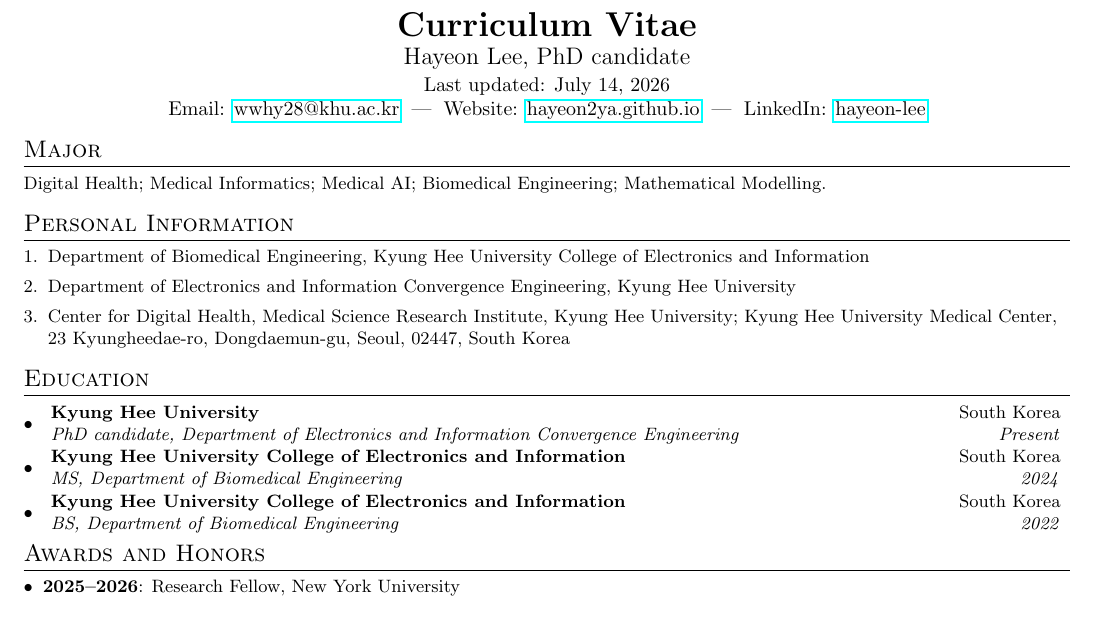
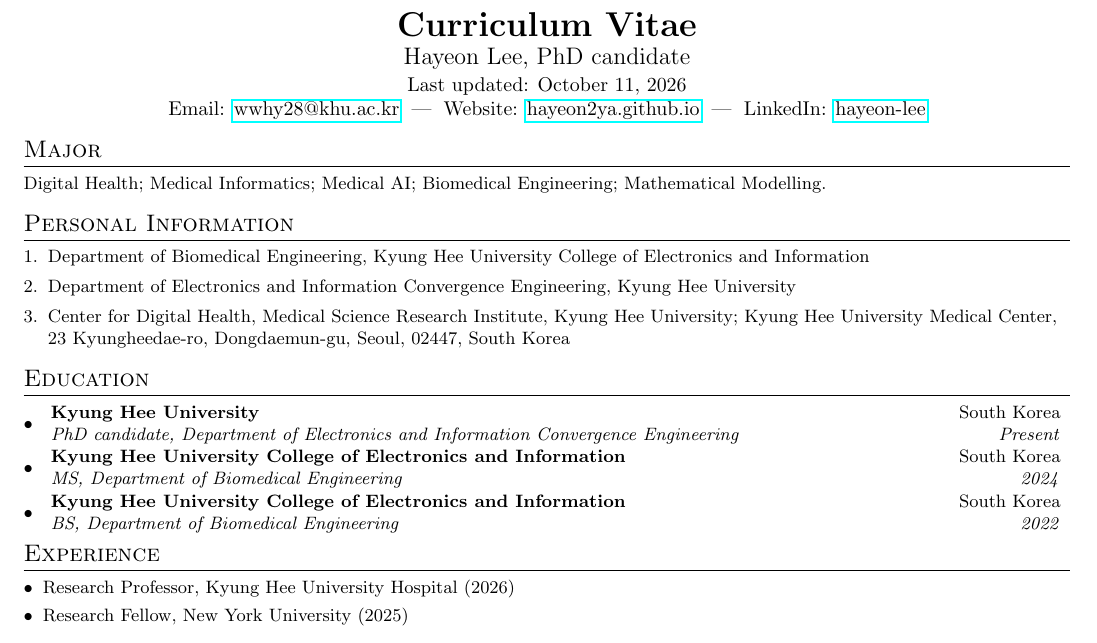
Before and after one commit to hayeon2ya/resume-template-anubhav, a LaTeX document (main.tex): part of page 1 of 9, cut so that both start at the same text, the shorter picture padded with empty space. Compiled offline with pdfLaTeX.

Commit message:
Move research roles into experience section

```diff
--- a/main.tex
+++ b/main.tex
@@ -68,7 +68,7 @@
   \vspace{2pt}
   {\large Hayeon Lee, PhD candidate}\\
   \vspace{2pt}
-  Last updated: July 14, 2026\\
+  Last updated: October 11, 2026\\
   Email: \href{mailto:wwhy28@khu.ac.kr}{wwhy28@khu.ac.kr} \;|\;
   Website: \href{https://hayeon2ya.github.io/}{hayeon2ya.github.io} \;|\;
   LinkedIn: \href{https://www.linkedin.com/in/hayeon-lee-04bb25378/}{hayeon-lee}
@@ -99,9 +99,14 @@
     {BS, Department of Biomedical Engineering}{2022}
 \end{itemize}
 
+\section{Experience}
+\begin{itemize}
+  \item Research Professor, Kyung Hee University Hospital (2026)
+  \item Research Fellow, New York University (2025)
+\end{itemize}
+
 \section{Awards and Honors}
 \begin{itemize}
-  \cvItem{2025--2026}{Research Fellow, New York University}
   \cvItem{2025}{Presidential Science Scholarship for Graduate Students, Ministry of Science and ICT (MSIT) and Korea Scholarship Foundation}
   \cvItem{2025}{Kyung Hee Honor Young Scholar Society, Kyung Hee University, Korea}
   \cvItem{2025}{Samil Scholarships, The Samil Foundation}
```
Also changed, not shown: main.pdf.
